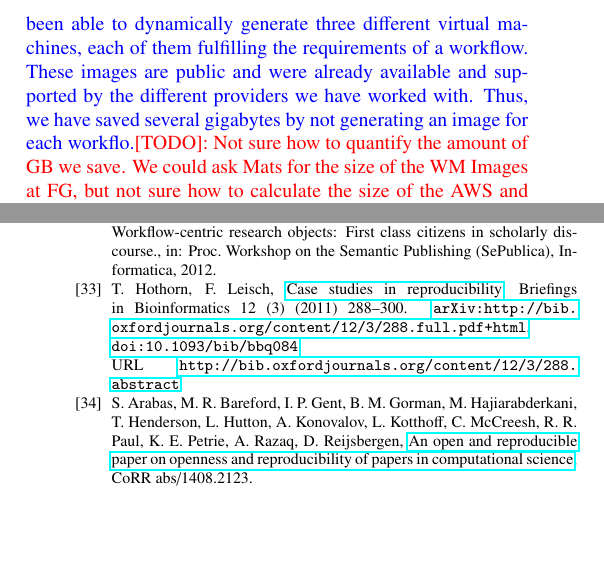
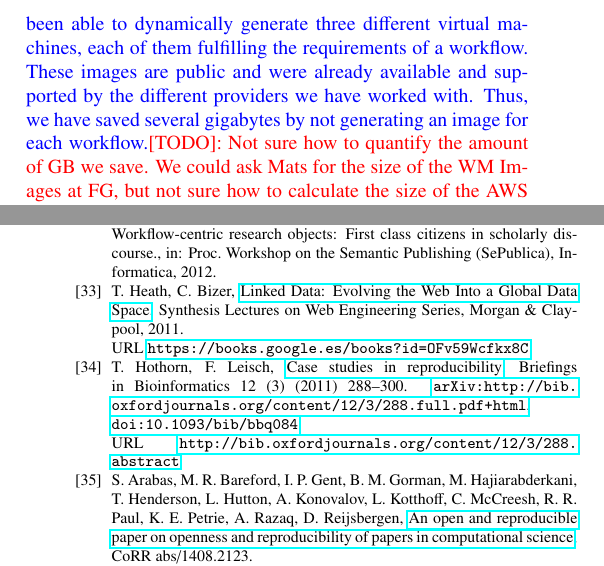
Before and after one commit to rafaelfsilva/workflow-reproducibility, a LaTeX paper (reproducibility.tex, which reads references.bib, sec-conclusion.tex): two parts of the columns of pages 13 and 15 of 15, joined at a grey line, cut so that both start at the same text, the shorter picture padded with empty space. Compiled offline with pdfLaTeX.

Commit message:
small edit and LD reference added

```diff
--- a/references.bib
+++ b/references.bib
@@ -707,3 +707,13 @@ author={Caballer, Miguel and Blanquer, Ignacio and Moltó, Germán and de Alfons
 pages={53-70},
 language={English}
 }
+
+@book{heath2011linked,
+  title={Linked Data: Evolving the Web Into a Global Data Space},
+  author={Heath, T. and Bizer, C.},
+  isbn={9781608454303},
+  series={Synthesis Lectures on Web Engineering Series},
+  url={https://books.google.es/books?id=OFv59Wcfkx8C},
+  year={2011},
+  publisher={Morgan \& Claypool}
+}
--- a/sec-conclusion.tex
+++ b/sec-conclusion.tex
@@ -11,7 +11,7 @@ In this work, we proposed a semantic modeling approach to conserve computational
 
 We conducted experiments with three workflow applications from different areas of science (Montage, Epigenomics and SoyKB) using the Pegasus WMS. We executed the ISA to obtain a set of PRECIP and Vagrant scripts to describe and execute the experiment. Experimental results show that our approach can reproduce an equivalent execution environment of a predefined VM image on academic, public, and local Cloud platforms.
 
-Semantic annotations of the computational environment, combined with the ISA and the scripting functionality provided by PRECIP and Vagrant, is a powerful approach for achieving reproducibility of computational environments in future experiments, and at the same time addresses the challenges of high storage demand of VM images. \rev{In this work we have shown how by using a generic virtual machine image, only containing the operating system and its default associated tools, we have been able to dynamically generate three different virtual machines, each of them fulfilling the requirements of a workflow. These images are public and were already available and supported by the different providers we have worked with. Thus, we have saved several gigabytes by not generating an image for each workflo.}
+Semantic annotations of the computational environment, combined with the ISA and the scripting functionality provided by PRECIP and Vagrant, is a powerful approach for achieving reproducibility of computational environments in future experiments, and at the same time addresses the challenges of high storage demand of VM images. \rev{In this work we have shown how by using a generic virtual machine image, only containing the operating system and its default associated tools, we have been able to dynamically generate three different virtual machines, each of them fulfilling the requirements of a workflow. These images are public and were already available and supported by the different providers we have worked with. Thus, we have saved several gigabytes by not generating an image for each workflow.}
 \note{Not sure how to quantify the amount of GB we save. We could ask Mats for the size of the WM Images at FG, but not sure how to calculate the size of the AWS and Vagrant VMs}
 
 \rev{This kind of solution requires the workflow management system and the scientific applications related to the workflow to be publicly available. We argue that this necessary condition holds in most cases, being the majority of software solutions developed in science open and public}. \rev{For achieving the reproducibility of the workflow execution environment, as we have done in this work, access to the resources describing the workflow is required. The information about the software components involved on the execution must be available and as explicit as possible. In the case of the experiments of this work, the Pegasus Transformation Catalog file provided this information, which is also available in other workflow systems using similar files.}
```
Also changed, not shown: sec-experiment.tex (+1 -2 lines).
